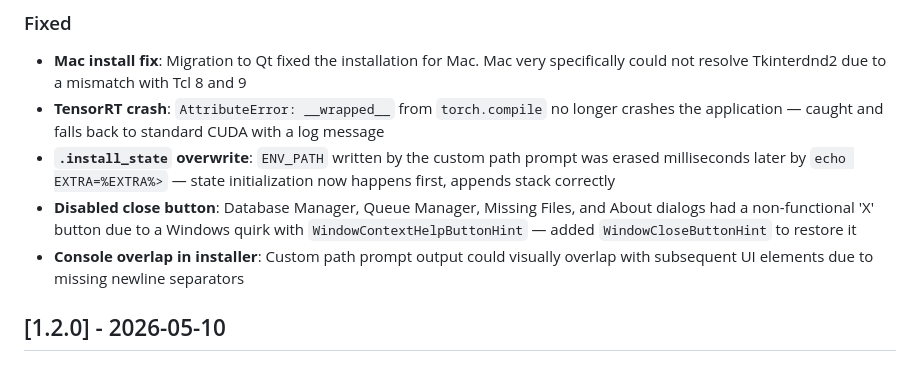
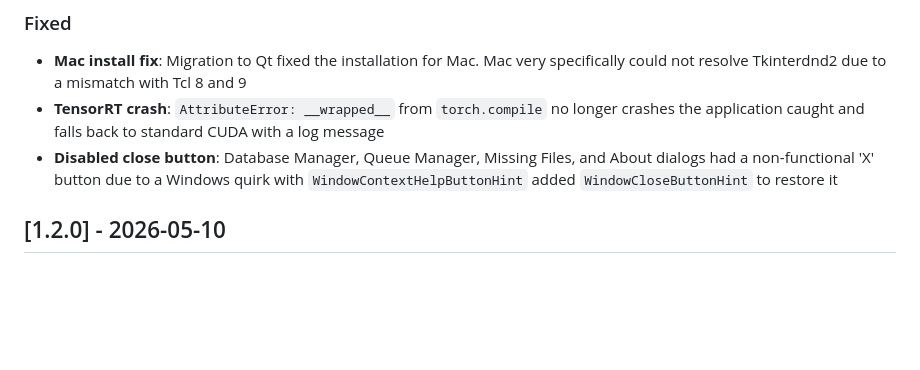
Before and after one commit to Mark-Shun/scene-scout, a Markdown page: CHANGELOG.md, the part around the change. Rendered like a GitHub page; blank space fills up the shorter version.

Commit message:
Removed some redundant info

```diff
--- a/CHANGELOG.md
+++ b/CHANGELOG.md
@@ -39,10 +39,8 @@ Besides the already mentioned points in main highlights.
 
 ### Fixed
 - **Mac install fix**: Migration to Qt fixed the installation for Mac. Mac very specifically could not resolve Tkinterdnd2 due to a mismatch with Tcl 8 and 9
-- **TensorRT crash**: `AttributeError: __wrapped__` from `torch.compile` no longer crashes the application — caught and falls back to standard CUDA with a log message
-- **`.install_state` overwrite**: `ENV_PATH` written by the custom path prompt was erased milliseconds later by `echo EXTRA=%EXTRA%>` — state initialization now happens first, appends stack correctly
-- **Disabled close button**: Database Manager, Queue Manager, Missing Files, and About dialogs had a non-functional 'X' button due to a Windows quirk with `WindowContextHelpButtonHint` — added `WindowCloseButtonHint` to restore it
-- **Console overlap in installer**: Custom path prompt output could visually overlap with subsequent UI elements due to missing newline separators
+- **TensorRT crash**: `AttributeError: __wrapped__` from `torch.compile` no longer crashes the application  caught and falls back to standard CUDA with a log message
+- **Disabled close button**: Database Manager, Queue Manager, Missing Files, and About dialogs had a non-functional 'X' button due to a Windows quirk with `WindowContextHelpButtonHint`  added `WindowCloseButtonHint` to restore it
 
 ## [1.2.0] - 2026-05-10
 
```
